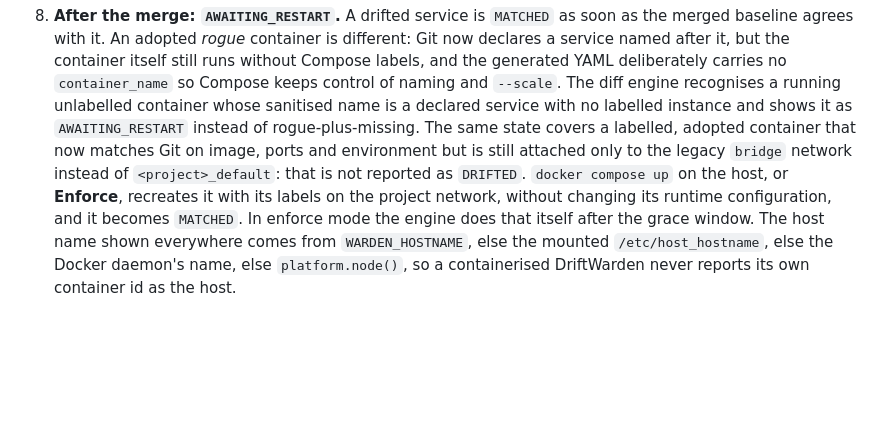
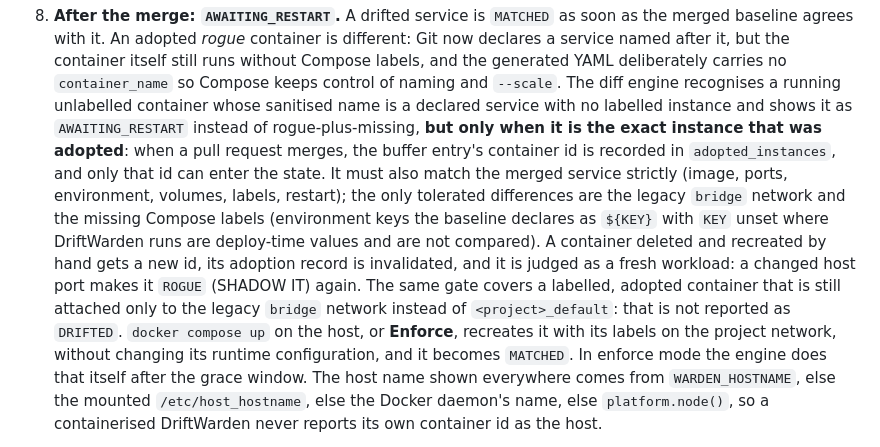
Before and after one commit to Al-AnAti/DriftWarden, a Markdown page: docs/overview.md, the part around the change. Drawn GitHub-style; blank space fills up the shorter version.

```diff
--- a/docs/overview.md
+++ b/docs/overview.md
@@ -130,10 +130,18 @@ Step by step:
    the generated YAML deliberately carries no `container_name` so Compose keeps control of
    naming and `--scale`. The diff engine recognises a running unlabelled container whose
    sanitised name is a declared service with no labelled instance and shows it as
-   `AWAITING_RESTART` instead of rogue-plus-missing. The same state covers a labelled,
-   adopted container that now matches Git on image, ports and environment but is still
-   attached only to the legacy `bridge` network instead of `<project>_default`: that is not
-   reported as `DRIFTED`. `docker compose up` on the host, or **Enforce**, recreates it with
+   `AWAITING_RESTART` instead of rogue-plus-missing, **but only when it is the exact
+   instance that was adopted**: when a pull request merges, the buffer entry's container id
+   is recorded in `adopted_instances`, and only that id can enter the state. It must also
+   match the merged service strictly (image, ports, environment, volumes, labels, restart);
+   the only tolerated differences are the legacy `bridge` network and the missing Compose
+   labels (environment keys the baseline declares as `${KEY}` with `KEY` unset where
+   DriftWarden runs are deploy-time values and are not compared). A container deleted and
+   recreated by hand gets a new id, its adoption record is
+   invalidated, and it is judged as a fresh workload: a changed host port makes it `ROGUE`
+   (SHADOW IT) again. The same gate covers a labelled, adopted container that is still
+   attached only to the legacy `bridge` network instead of `<project>_default`: that is
+   not reported as `DRIFTED`. `docker compose up` on the host, or **Enforce**, recreates it with
    its labels on the project network, without changing its runtime configuration, and it
    becomes `MATCHED`. In enforce mode the engine does that itself after the grace window.
    The host name shown everywhere comes from `WARDEN_HOSTNAME`, else the mounted
```
Also changed, not shown: README.md (+1 -1 lines).
